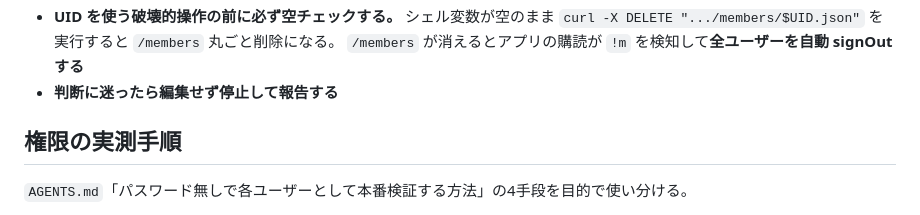
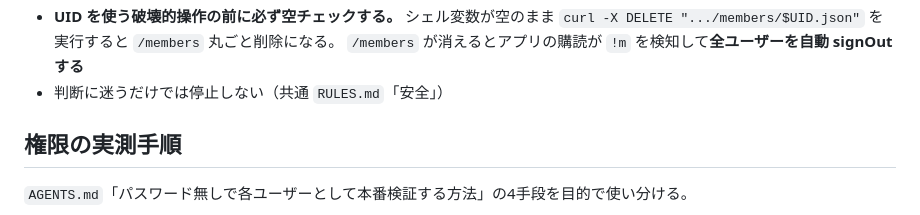
Before and after one commit to rsb79692-create/honomi-board, a Markdown page: .claude/agents/firebase-agent.md, the part around the change. Rendered like a GitHub page.

```diff
--- a/.claude/agents/firebase-agent.md
+++ b/.claude/agents/firebase-agent.md
@@ -105,7 +105,7 @@ GitHub Pages は push で即反映されるが、ルールは別途 `firebase de
 - **UID を使う破壊的操作の前に必ず空チェックする。**
   シェル変数が空のまま `curl -X DELETE ".../members/$UID.json"` を実行すると `/members` 丸ごと削除になる。
   `/members` が消えるとアプリの購読が `!m` を検知して**全ユーザーを自動 signOut する**
-- **判断に迷ったら編集せず停止して報告する**
+- 判断に迷うだけでは停止しない（共通 `RULES.md`「安全」）
 
 ## 権限の実測手順
 
```
Also changed, not shown: .claude/agents/orchestrator-agent.md (+1 -1 lines), .claude/agents/ship-agent.md (+7 -6 lines).
